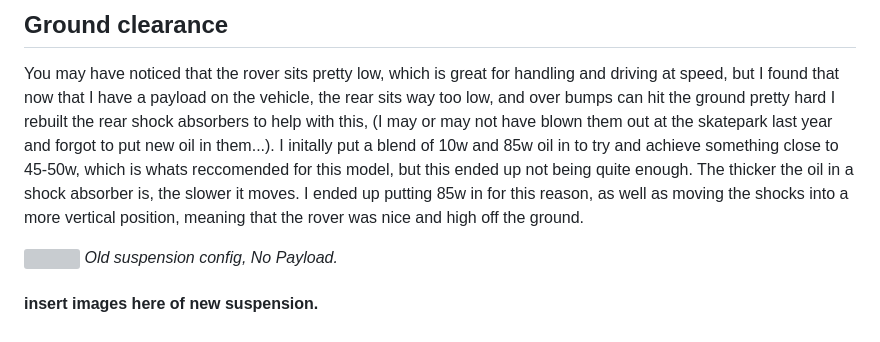
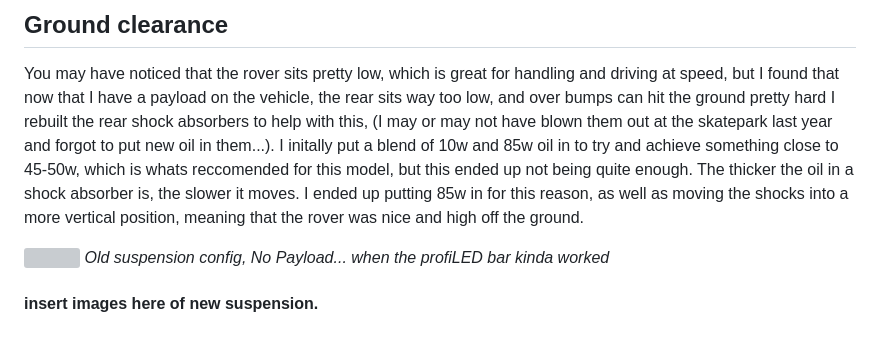
Before and after one commit to saabgeek04/SystemsSAC, a Markdown page: journal/ROVER.md, the part around the change. Drawn GitHub-style; grey boxes are pictures that could not be loaded.

```diff
--- a/journal/ROVER.md
+++ b/journal/ROVER.md
@@ -143,6 +143,6 @@ It was at this point I decided to reflash the firmware on the pixhawk. I backed
 You may have noticed that the rover sits pretty low, which is great for handling and driving at speed, but I found that now that I have a payload on the vehicle, the rear sits way too low, and over bumps can hit the ground pretty hard I rebuilt the rear shock absorbers to help with this, (I may or may not have blown them out at the skatepark last year and forgot to put new oil in them...). I initally put a blend of 10w and 85w oil in to try and achieve something close to 45-50w, which is whats reccomended for this model, but this ended up not being quite enough. The thicker the oil in a shock absorber is, the slower it moves. I ended up putting 85w in for this reason, as well as moving the shocks into a more vertical position, meaning that the rover was nice and high off the ground.
 
 ![](../media/lowboi.jpg)
-<i>Old suspension config, No Payload.</i>
+<i>Old suspension config, No Payload... when the profiLED bar kinda worked</i>
 
 #### insert images here of new suspension.
```
Also changed, not shown: journal/PAYLOAD.md (+11 -0 lines), journal/120px-Largehealth.png (added), journal/image.png (added).
